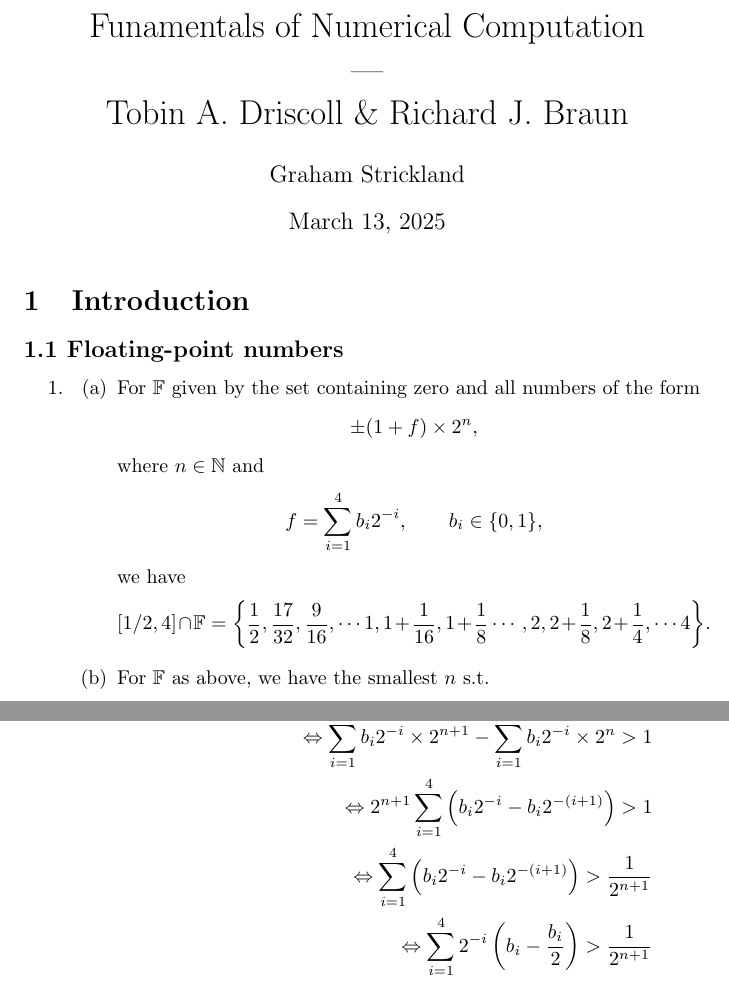
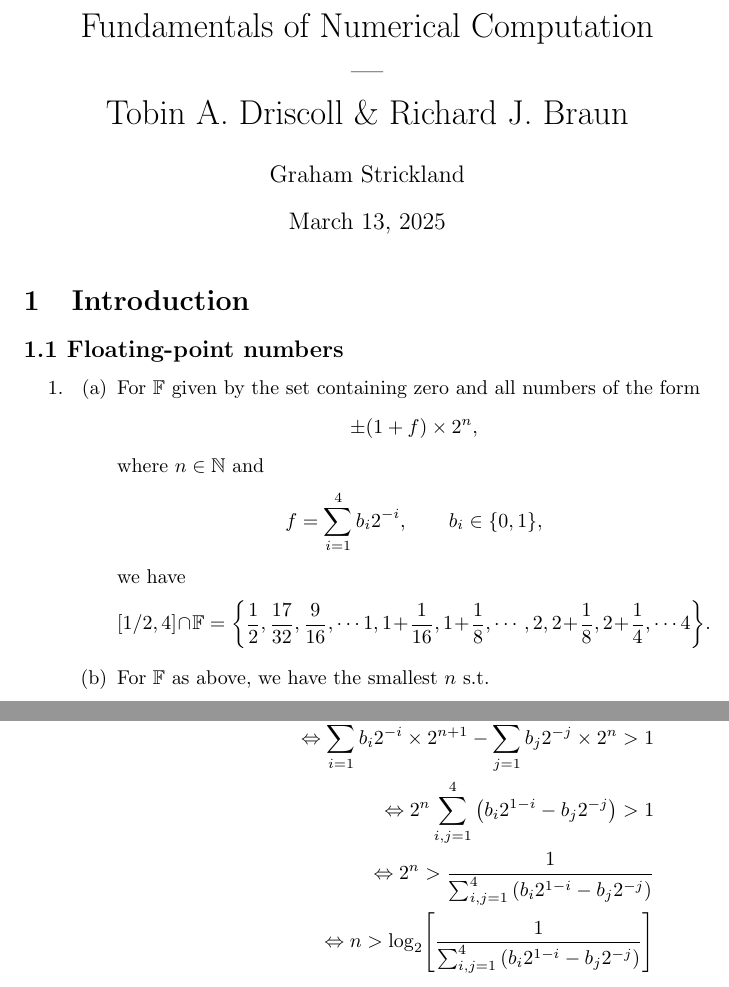
Before and after one commit to GrahamStrickland/fnc, a LaTeX document (tex/fnc.tex, which reads tex/ch01/sections/exercises/1_1_1.tex): two parts of pages 1 and 2 of 2, joined at a grey line, cut so that both start at the same text. Compiled offline with pdfLaTeX.

Commit message:
Clean up repo and add to exercise 1.1.1(c)

```diff
--- a/tex/ch01/sections/exercises/1_1_1.tex
+++ b/tex/ch01/sections/exercises/1_1_1.tex
@@ -15,7 +15,7 @@
         \[
             [1/2, 4] \cap \mathbb{F} = \biggl\lbrace \frac{1}{2}, \frac{17}{32},
             \frac{9}{16}, \dotsb
-            1, 1 + \frac{1}{16}, 1 + \frac{1}{8} \dotsb, 2, 2 + \frac{1}{8},
+            1, 1 + \frac{1}{16}, 1 + \frac{1}{8}, \dotsb, 2, 2 + \frac{1}{8},
             2 + \frac{1}{4}, \dotsb 4 \biggr\rbrace.
         \]
     \item[(b)]
@@ -55,15 +55,15 @@
                 \lvert (1 + f) \times 2^{n+1} - (1 + f) \times 2^n \rvert > 1 \\
                 \Leftrightarrow \biggl(1 + \sum_{i=1}^4 b_i 2^{-i}\biggr)
                 \times 2^{n+1}
-                - \biggl(1 + \sum_{i=1}^4 b_i 2^{-i}\biggr) \times 2^n > 1 \\
+                - \biggl(1 + \sum_{j=1}^4 b_j 2^{-j}\biggr) \times 2^n > 1 \\
                 \Leftrightarrow \sum_{i=1}^4 b_i 2^{-i}\times 2^{n+1}
-                - \sum_{i=1}^4 b_i 2^{-i} \times 2^n > 1 \\
-                \Leftrightarrow 2^{n+1}\sum_{i=1}^4 \left(b_i 2^{-i}
-                - b_i 2^{-(i+1)}\right) > 1 \\
-                \Leftrightarrow \sum_{i=1}^4 \left(b_i 2^{-i}
-                - b_i 2^{-(i+1)}\right) > \frac{1}{2^{n+1}} \\
-                \Leftrightarrow \sum_{i=1}^4 2^{-i} \left(b_i - \frac{b_i}{2}\right)
-                > \frac{1}{2^{n+1}} \\
+                - \sum_{j=1}^4 b_j 2^{-j} \times 2^n > 1 \\
+                \Leftrightarrow 2^n\sum_{i,j=1}^4 \left(b_i 2^{1-i}
+                - b_j 2^{-j}\right) > 1 \\
+                \Leftrightarrow 2^n > \frac{1}{\sum_{i,j=1}^4 \left(b_i 2^{1-i}
+                - b_j 2^{-j}\right)} \\
+                \Leftrightarrow n > \log_2 \Biggl[\frac{1}{\sum_{i,j=1}^4 \left(b_i 2^{1-i}
+                - b_j 2^{-j}\right)}\Biggr] \\
             \end{split}
         \end{equation*}
 \end{itemize}
--- a/tex/fnc.tex
+++ b/tex/fnc.tex
@@ -6,7 +6,7 @@
 \usepackage{amssymb}
 \usepackage{mathtools}
 
-\title{Funamentals of Numerical Computation\\---\\Tobin A. Driscoll \& Richard J. Braun}
+\title{Fundamentals of Numerical Computation\\---\\Tobin A. Driscoll \& Richard J. Braun}
 \author{Graham Strickland}
 
 \begin{document}
```
Also changed, not shown: README.md, tex/fnc.pdf.
